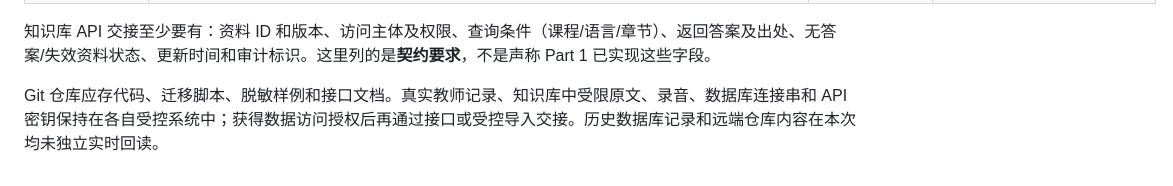
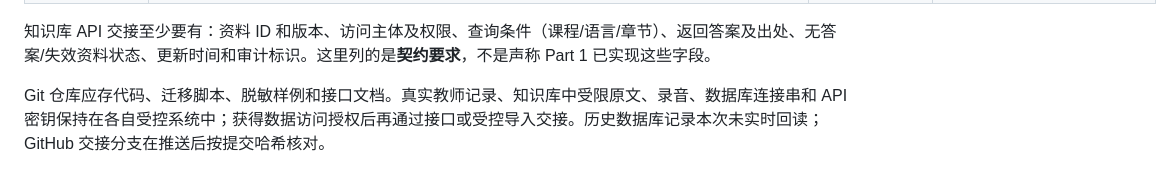
Before and after one commit to GHVBUGB/ft-teacher-part2, a Markdown page: docs/integration/03-数据来源与知识库交接表.md, the part around the change. Rendered like a GitHub page.

Commit message:
Clarify remote handoff verification

```diff
--- a/docs/integration/03-数据来源与知识库交接表.md
+++ b/docs/integration/03-数据来源与知识库交接表.md
@@ -17,4 +17,4 @@
 
 知识库 API 交接至少要有：资料 ID 和版本、访问主体及权限、查询条件（课程/语言/章节）、返回答案及出处、无答案/失效资料状态、更新时间和审计标识。这里列的是**契约要求**，不是声称 Part 1 已实现这些字段。
 
-Git 仓库应存代码、迁移脚本、脱敏样例和接口文档。真实教师记录、知识库中受限原文、录音、数据库连接串和 API 密钥保持在各自受控系统中；获得数据访问授权后再通过接口或受控导入交接。历史数据库记录和远端仓库内容在本次均未独立实时回读。
+Git 仓库应存代码、迁移脚本、脱敏样例和接口文档。真实教师记录、知识库中受限原文、录音、数据库连接串和 API 密钥保持在各自受控系统中；获得数据访问授权后再通过接口或受控导入交接。历史数据库记录本次未实时回读；GitHub 交接分支在推送后按提交哈希核对。
```
